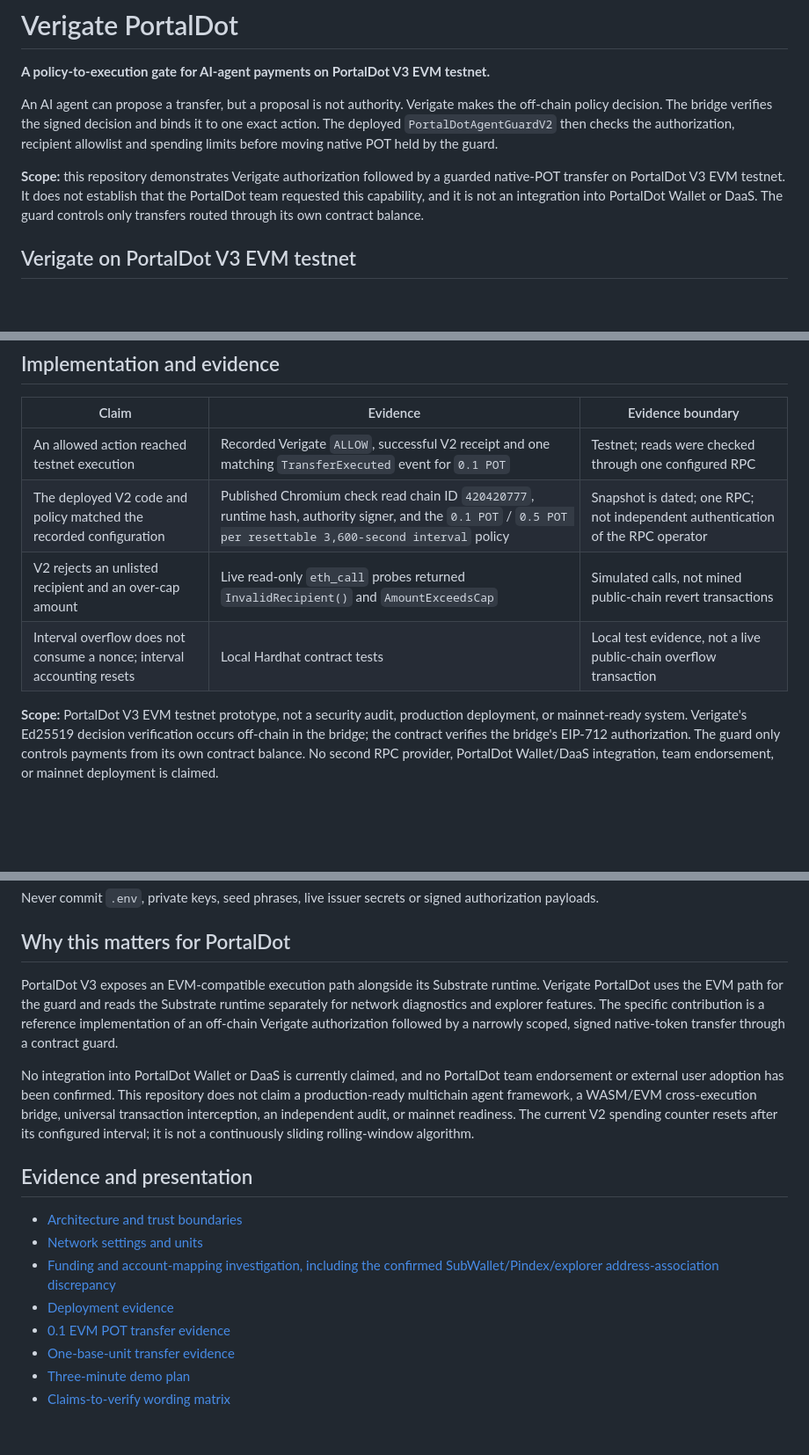
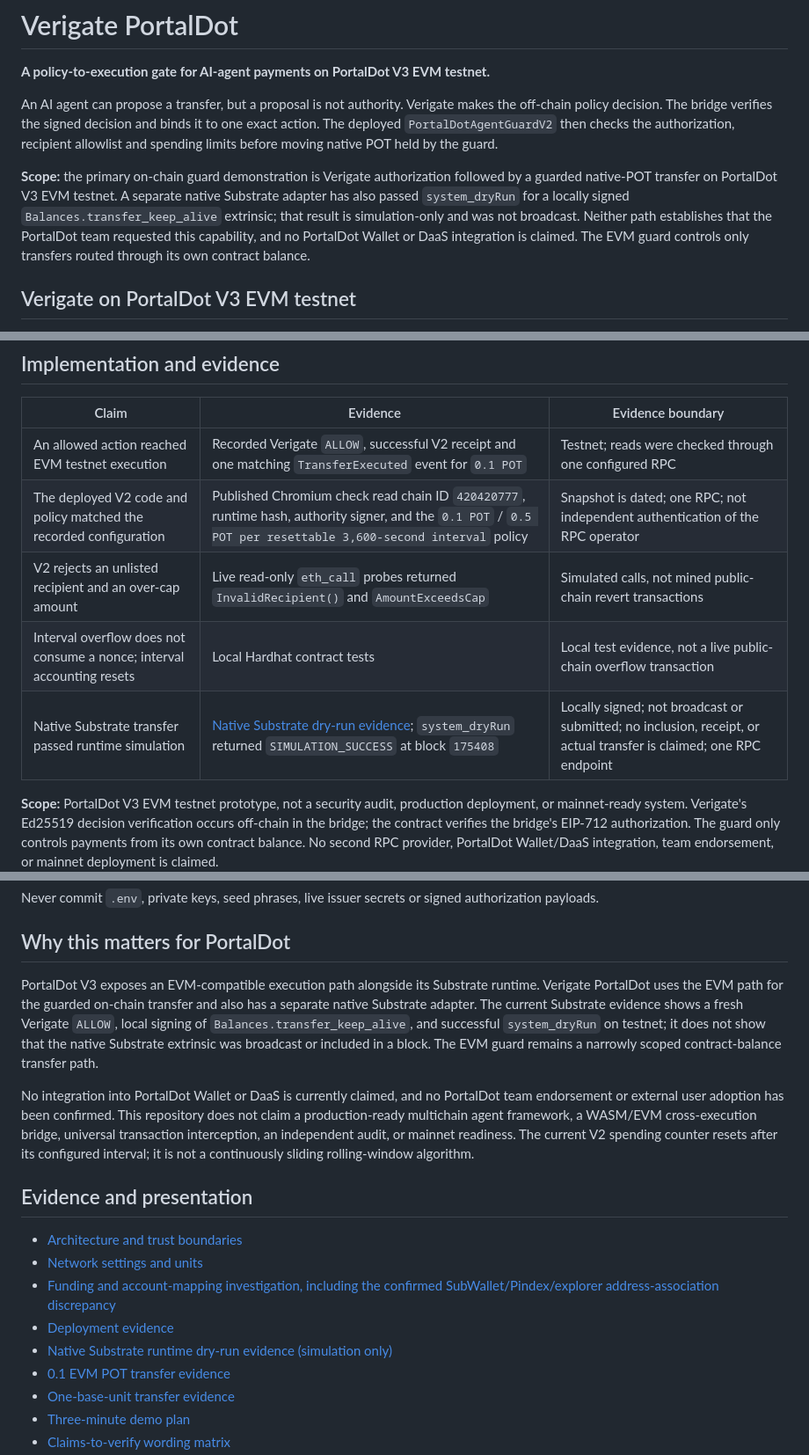
Before and after one commit to rudimentall1/verigate-portaldot, a Markdown page: README.md, 3 parts joined by grey strips. Shown at 88% size. GitHub-like rendering; blank space fills up the shorter version.

Commit message:
Document native Substrate dry-run evidence boundary

```diff
--- a/README.md
+++ b/README.md
@@ -4,7 +4,7 @@
 
 An AI agent can propose a transfer, but a proposal is not authority. Verigate makes the off-chain policy decision. The bridge verifies the signed decision and binds it to one exact action. The deployed `PortalDotAgentGuardV2` then checks the authorization, recipient allowlist and spending limits before moving native POT held by the guard.
 
-**Scope:** this repository demonstrates Verigate authorization followed by a guarded native-POT transfer on PortalDot V3 EVM testnet. It does not establish that the PortalDot team requested this capability, and it is not an integration into PortalDot Wallet or DaaS. The guard controls only transfers routed through its own contract balance.
+**Scope:** the primary on-chain guard demonstration is Verigate authorization followed by a guarded native-POT transfer on PortalDot V3 EVM testnet. A separate native Substrate adapter has also passed `system_dryRun` for a locally signed `Balances.transfer_keep_alive` extrinsic; that result is simulation-only and was not broadcast. Neither path establishes that the PortalDot team requested this capability, and no PortalDot Wallet or DaaS integration is claimed. The EVM guard controls only transfers routed through its own contract balance.
 
 ## Verigate on PortalDot V3 EVM testnet
 
@@ -17,10 +17,11 @@ An AI agent can propose a transfer, but a proposal is not authority. Verigate ma
 
 | Claim | Evidence | Evidence boundary |
 |---|---|---|
-| An allowed action reached testnet execution | Recorded Verigate `ALLOW`, successful V2 receipt and one matching `TransferExecuted` event for `0.1 POT` | Testnet; reads were checked through one configured RPC |
+| An allowed action reached EVM testnet execution | Recorded Verigate `ALLOW`, successful V2 receipt and one matching `TransferExecuted` event for `0.1 POT` | Testnet; reads were checked through one configured RPC |
 | The deployed V2 code and policy matched the recorded configuration | Published Chromium check read chain ID `420420777`, runtime hash, authority signer, and the `0.1 POT` / `0.5 POT per resettable 3,600-second interval` policy | Snapshot is dated; one RPC; not independent authentication of the RPC operator |
 | V2 rejects an unlisted recipient and an over-cap amount | Live read-only `eth_call` probes returned `InvalidRecipient()` and `AmountExceedsCap` | Simulated calls, not mined public-chain revert transactions |
 | Interval overflow does not consume a nonce; interval accounting resets | Local Hardhat contract tests | Local test evidence, not a live public-chain overflow transaction |
+| Native Substrate transfer passed runtime simulation | [Native Substrate dry-run evidence](docs/evidence/portaldot-native-substrate-dry-run-2026-10-24.json); `system_dryRun` returned `SIMULATION_SUCCESS` at block `175408` | Locally signed; not broadcast or submitted; no inclusion, receipt, or actual transfer is claimed; one RPC endpoint |
 
 **Scope:** PortalDot V3 EVM testnet prototype, not a security audit, production deployment, or mainnet-ready system. Verigate's Ed25519 decision verification occurs off-chain in the bridge; the contract verifies the bridge's EIP-712 authorization. The guard only controls payments from its own contract balance. No second RPC provider, PortalDot Wallet/DaaS integration, team endorsement, or mainnet deployment is claimed.
 
@@ -153,7 +154,7 @@ Never commit `.env`, private keys, seed phrases, live issuer secrets or signed a
 
 ## Why this matters for PortalDot
 
-PortalDot V3 exposes an EVM-compatible execution path alongside its Substrate runtime. Verigate PortalDot uses the EVM path for the guard and reads the Substrate runtime separately for network diagnostics and explorer features. The specific contribution is a reference implementation of an off-chain Verigate authorization followed by a narrowly scoped, signed native-token transfer through a contract guard.
+PortalDot V3 exposes an EVM-compatible execution path alongside its Substrate runtime. Verigate PortalDot uses the EVM path for the guarded on-chain transfer and also has a separate native Substrate adapter. The current Substrate evidence shows a fresh Verigate `ALLOW`, local signing of `Balances.transfer_keep_alive`, and successful `system_dryRun` on testnet; it does not show that the native Substrate extrinsic was broadcast or included in a block. The EVM guard remains a narrowly scoped contract-balance transfer path.
 
 No integration into PortalDot Wallet or DaaS is currently claimed, and no PortalDot team endorsement or external user adoption has been confirmed. This repository does not claim a production-ready multichain agent framework, a WASM/EVM cross-execution bridge, universal transaction interception, an independent audit, or mainnet readiness. The current V2 spending counter resets after its configured interval; it is not a continuously sliding rolling-window algorithm.
 
@@ -163,6 +164,7 @@ No integration into PortalDot Wallet or DaaS is currently claimed, and no Portal
 - [Network settings and units](docs/portaldot-v3-network.md)
 - [Funding and account-mapping investigation, including the confirmed SubWallet/Pindex/explorer address-association discrepancy](docs/funding-and-account-mapping.md)
 - [Deployment evidence](docs/deployment-evidence-2026-10-20.md)
+- [Native Substrate runtime dry-run evidence (simulation only)](docs/evidence/portaldot-native-substrate-dry-run-2026-10-24.json)
 - [0.1 EVM POT transfer evidence](docs/authorized-transfer-evidence-2026-10-21-nondust.md)
 - [One-base-unit transfer evidence](docs/authorized-transfer-evidence-2026-10-21.md)
 - [Three-minute demo plan](docs/demo-script.md)
```
